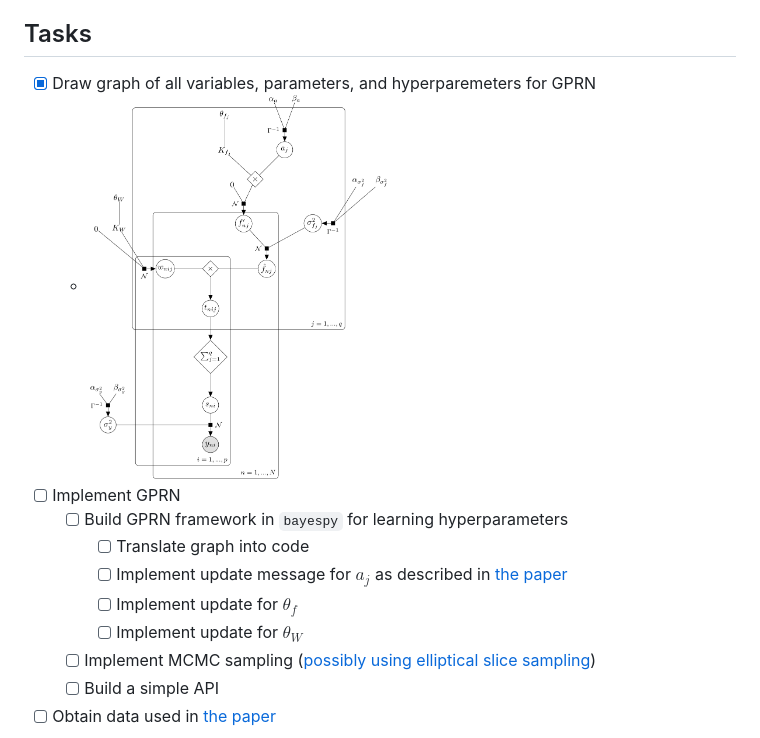
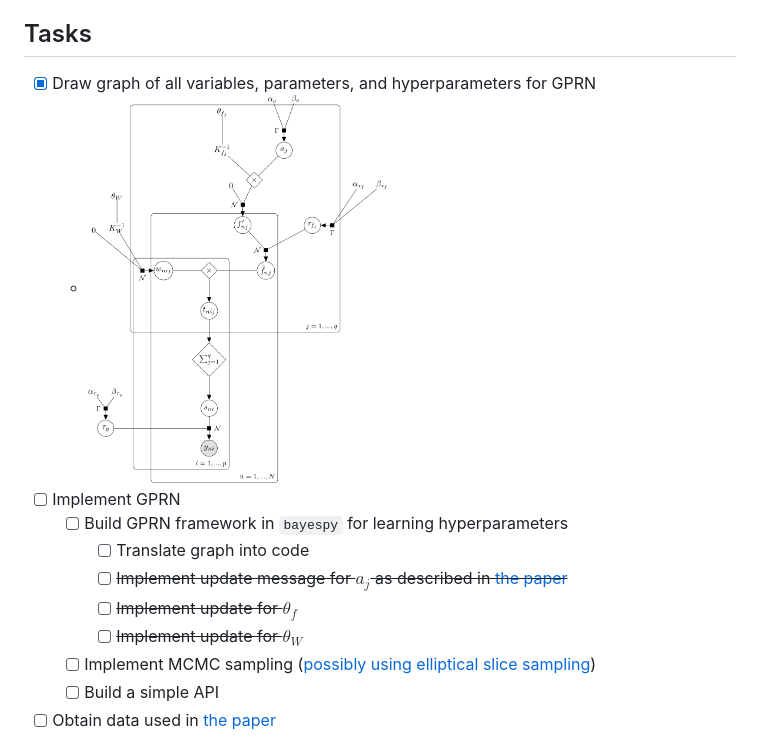
Before and after one commit to avonmoll/gprn-notebook, a Markdown page: README.md, the part around the change. Drawn GitHub-style; pictures changed too: resources/gprn-factor-graph.png.

```diff
--- a/README.md
+++ b/README.md
@@ -7,14 +7,14 @@ A research notebook for exploring the usage of `bayespy` for implementing [Gauss
 
 ## Tasks
 
-- [x] Draw graph of all variables, parameters, and hyperparemeters for GPRN
+- [x] Draw graph of all variables, parameters, and hyperparameters for GPRN
   - <img src="resources/gprn-factor-graph.png" alt="Gaussian process regression network factor graph" width="300">
 - [ ] Implement GPRN
   - [ ] Build GPRN framework in `bayespy` for learning hyperparameters
     - [ ] Translate graph into code
-    - [ ] Implement update message for $a_j$ as described in [the paper][GPRN paper]
-    - [ ] Implement update for $\theta_f$
-    - [ ] Implement update for $\theta_W$
+    - [ ] ~~Implement update message for $a_j$ as described in [the paper][GPRN paper]~~
+    - [ ] ~~Implement update for $\theta_f$~~
+    - [ ] ~~Implement update for $\theta_W$~~
   - [ ] Implement MCMC sampling ([possibly using elliptical slice sampling](https://github.com/jobovy/bovy_mcmc/blob/master/bovy_mcmc/elliptical_slice.py))
   - [ ] Build a simple API
 - [ ] Obtain data used in [the paper][GPRN paper]
```
Also changed, not shown: 3 other files.
